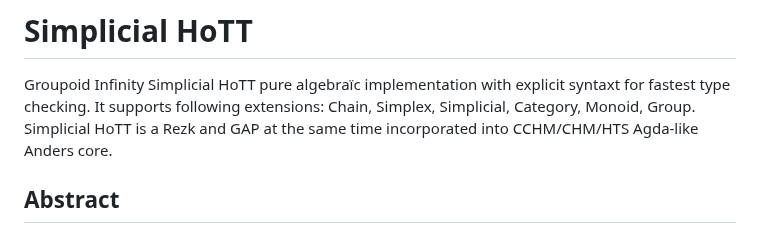
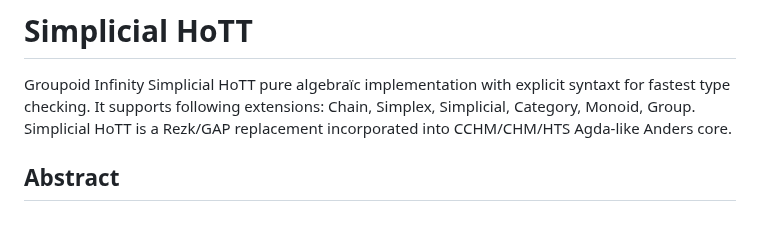
Before and after one commit to groupoid/anders, a Markdown page: intro/SIMPLICITY.md, the part around the change. Drawn GitHub-style.

```diff
--- a/intro/SIMPLICITY.md
+++ b/intro/SIMPLICITY.md
@@ -1,7 +1,8 @@
 # Simplicial HoTT
 
 Groupoid Infinity Simplicial HoTT pure algebraїc implementation with explicit syntaxt for fastest type checking.
-It supports following extensions: Chain, Simplex, Simplicial, Category, Monoid, Group. Simplicial HoTT is a Rezk and GAP at the same time incorporated into CCHM/CHM/HTS Agda-like Anders core.
+It supports following extensions: Chain, Simplex, Simplicial, Category, Monoid, Group.
+Simplicial HoTT is a Rezk/GAP replacement incorporated into CCHM/CHM/HTS Agda-like Anders core.
 
 ## Abstract
 
```
